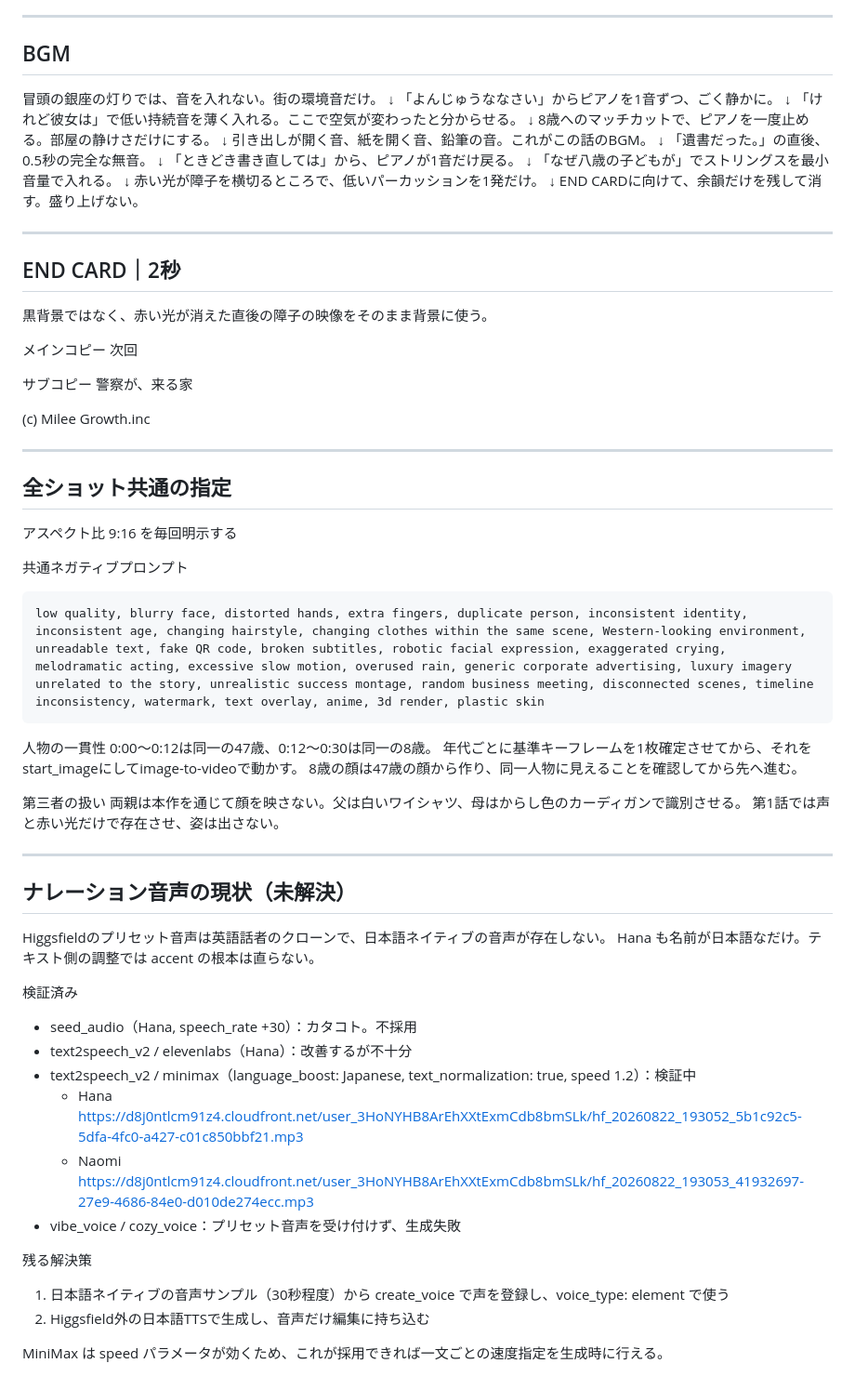
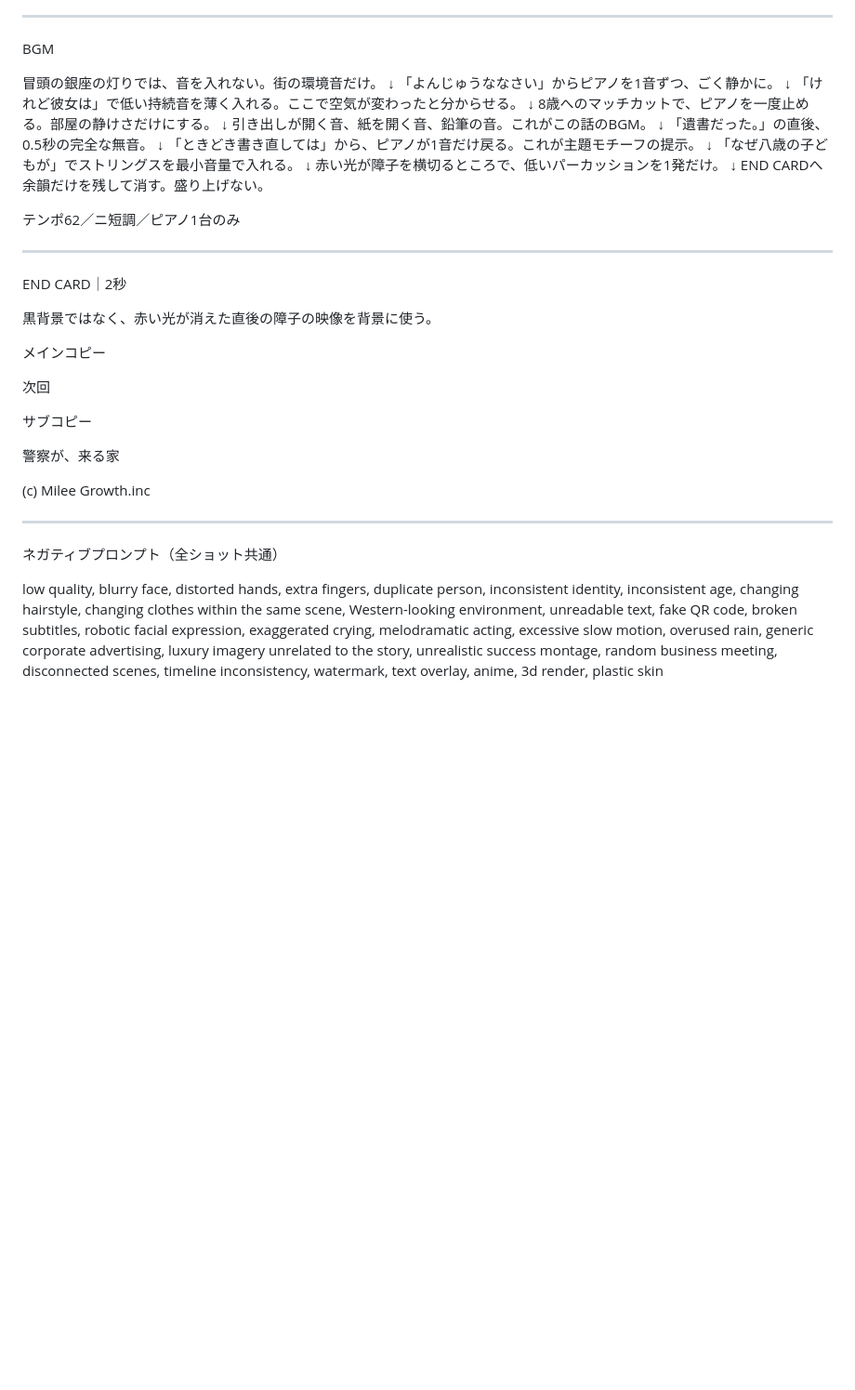
Before and after one commit to mika472/My-labo2-_, a Markdown page: 制作台本/第1話_机の中の遺書.md, the part around one of its changes. Shown at 93% size. Rendered like a GitHub page; blank space fills up the shorter version.

Commit message:
第1話の制作台本を指定書式に統一: 1ショット1プロンプト、映像/ナレーション/テロップ/Higgsfield Promptの並び

````diff
--- a/制作台本/第1話_机の中の遺書.md
+++ b/制作台本/第1話_机の中の遺書.md
@@ -162,7 +151,7 @@ The same eight-year-old Japanese girl with the black blunt-banged bob and faded
 
 ---
 
-## BGM
+BGM
 
 冒頭の銀座の灯りでは、音を入れない。街の環境音だけ。
 ↓
@@ -176,66 +165,34 @@ The same eight-year-old Japanese girl with the black blunt-banged bob and faded
 ↓
 「遺書だった。」の直後、0.5秒の完全な無音。
 ↓
-「ときどき書き直しては」から、ピアノが1音だけ戻る。
+「ときどき書き直しては」から、ピアノが1音だけ戻る。これが主題モチーフの提示。
 ↓
 「なぜ八歳の子どもが」でストリングスを最小音量で入れる。
 ↓
 赤い光が障子を横切るところで、低いパーカッションを1発だけ。
 ↓
-END CARDに向けて、余韻だけを残して消す。盛り上げない。
+END CARDへ余韻だけを残して消す。盛り上げない。
+
+テンポ62／ニ短調／ピアノ1台のみ
 
 ---
 
-## END CARD｜2秒
+END CARD｜2秒
 
-黒背景ではなく、赤い光が消えた直後の障子の映像をそのまま背景に使う。
+黒背景ではなく、赤い光が消えた直後の障子の映像を背景に使う。
 
 メインコピー
+
 次回
 
 サブコピー
+
 警察が、来る家
 
 (c) Milee Growth.inc
 
 ---
 
-## 全ショット共通の指定
+ネガティブプロンプト（全ショット共通）
 
-アスペクト比
-9:16 を毎回明示する
-
-共通ネガティブプロンプト
-```
 low quality, blurry face, distorted hands, extra fingers, duplicate person, inconsistent identity, inconsistent age, changing hairstyle, changing clothes within the same scene, Western-looking environment, unreadable text, fake QR code, broken subtitles, robotic facial expression, exaggerated crying, melodramatic acting, excessive slow motion, overused rain, generic corporate advertising, luxury imagery unrelated to the story, unrealistic success montage, random business meeting, disconnected scenes, timeline inconsistency, watermark, text overlay, anime, 3d render, plastic skin
-```
-
-人物の一貫性
-0:00〜0:12は同一の47歳、0:12〜0:30は同一の8歳。
-年代ごとに基準キーフレームを1枚確定させてから、それをstart_imageにしてimage-to-videoで動かす。
-8歳の顔は47歳の顔から作り、同一人物に見えることを確認してから先へ進む。
-
-第三者の扱い
-両親は本作を通じて顔を映さない。父は白いワイシャツ、母はからし色のカーディガンで識別させる。
-第1話では声と赤い光だけで存在させ、姿は出さない。
-
----
-
-## ナレーション音声の現状（未解決）
-
-Higgsfieldのプリセット音声は英語話者のクローンで、日本語ネイティブの音声が存在しない。
-Hana も名前が日本語なだけ。テキスト側の調整では accent の根本は直らない。
-
-検証済み
-- seed_audio（Hana, speech_rate +30）：カタコト。不採用
-- text2speech_v2 / elevenlabs（Hana）：改善するが不十分
-- text2speech_v2 / minimax（language_boost: Japanese, text_normalization: true, speed 1.2）：検証中
-  - Hana https://d8j0ntlcm91z4.cloudfront.net/user_3HoNYHB8ArEhXXtExmCdb8bmSLk/hf_20260822_193052_5b1c92c5-5dfa-4fc0-a427-c01c850bbf21.mp3
-  - Naomi https://d8j0ntlcm91z4.cloudfront.net/user_3HoNYHB8ArEhXXtExmCdb8bmSLk/hf_20260822_193053_41932697-27e9-4686-84e0-d010de274ecc.mp3
-- vibe_voice / cozy_voice：プリセット音声を受け付けず、生成失敗
-
-残る解決策
-1. 日本語ネイティブの音声サンプル（30秒程度）から create_voice で声を登録し、voice_type: element で使う
-2. Higgsfield外の日本語TTSで生成し、音声だけ編集に持ち込む
-
-MiniMax は speed パラメータが効くため、これが採用できれば一文ごとの速度指定を生成時に行える。
````
Also changed, not shown: other parts of 制作台本/第1話_机の中の遺書.md (+58 -69 lines).
